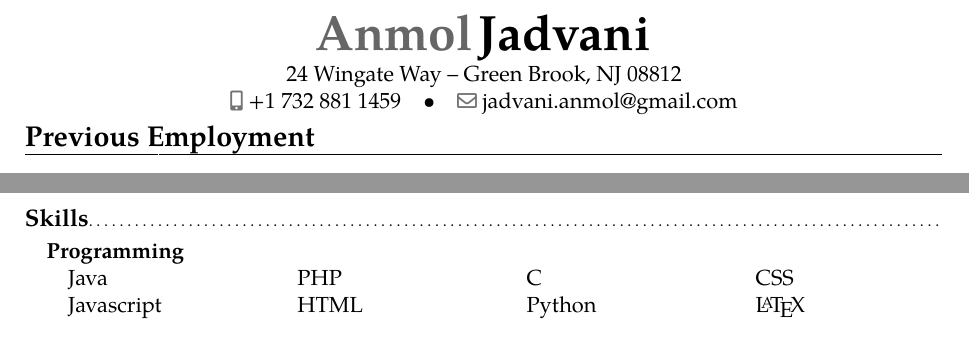
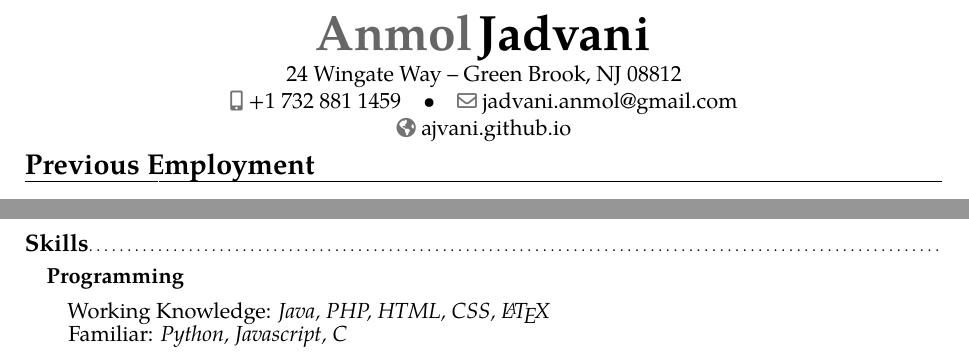
Before and after one commit to ajvani/ajvani.github.io, a LaTeX CV (Resume/resume.tex): two parts of the page, joined at a grey line, cut so that both start at the same text. Compiled offline with pdfLaTeX.

Commit message:
Minor fixes in resume

```diff
--- a/Resume/resume.tex
+++ b/Resume/resume.tex
@@ -8,7 +8,7 @@
 \usepackage{enumitem}
 \usepackage[scale=0.75]{geometry}
 \usepackage{ragged2e}
-\usepackage{multicol}
+
 
 \usepackage{import}
 
@@ -17,6 +17,7 @@
 
 \phone[mobile]{+1 732 881 1459}
 \email{jadvani.anmol@gmail.com}
+\homepage{ajvani.github.io}
 
 \begin{document}
 
@@ -111,19 +112,12 @@
 
 \item[]{\textbf{Programming}
 
-	\vspace{-12pt}
-	\begin{multicols}{4}
-		\begin{itemize}[noitemsep, topsep=0pt]
-			\item[] Java
-			\item[] Javascript
-			\item[] PHP
-			\item[] HTML
-			\item[] C
-			\item[] Python
-			\item[] CSS
-			\item[] \LaTeX
-		\end{itemize}
-	\end{multicols}
+	\vspace{-8pt}
+	\begin{itemize}
+		\item[] Working Knowledge: \textit{Java, PHP, HTML, CSS, \LaTeX}
+		\vspace{-6pt}
+		\item[] Familiar: \textit{Python, Javascript, C}
+	\end{itemize}
 
 }
 
```
Also changed, not shown: Resume/resume.pdf, 3 other files.
